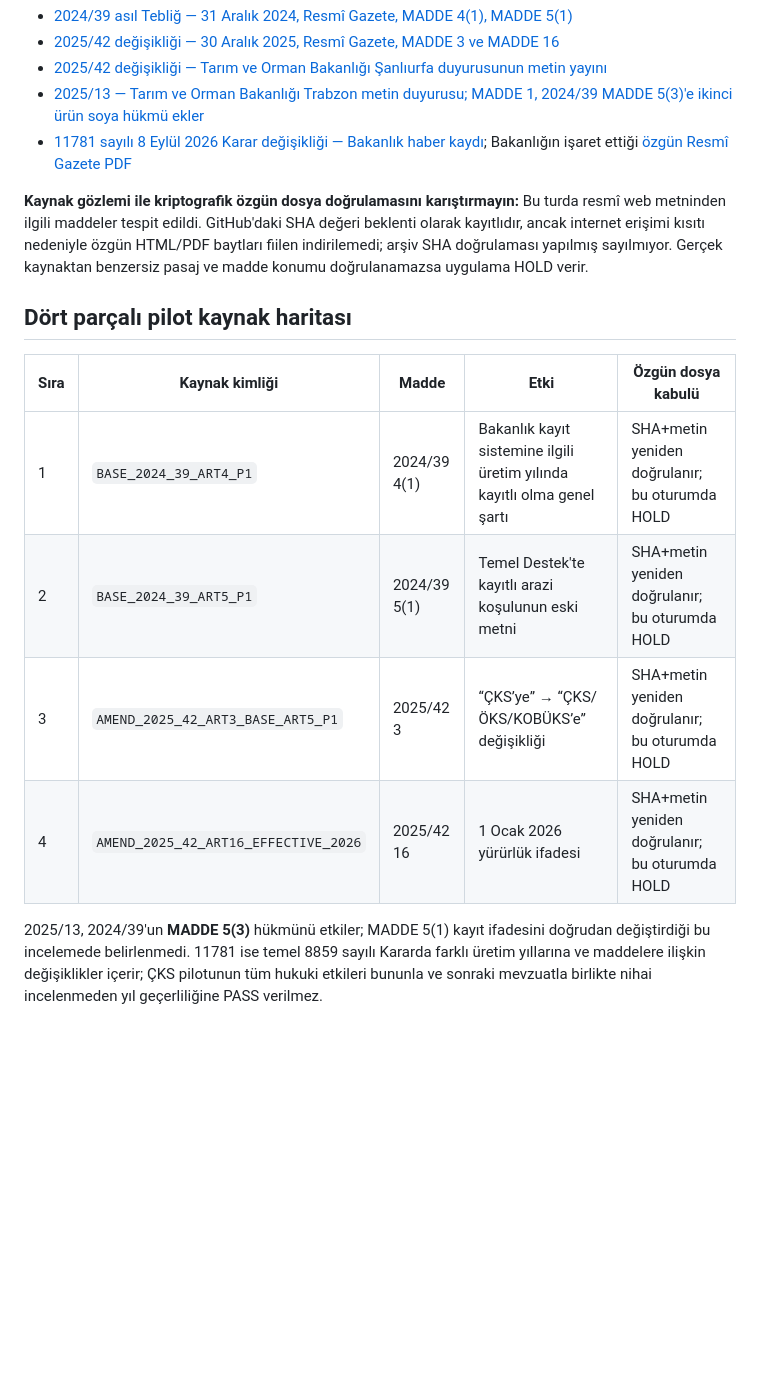
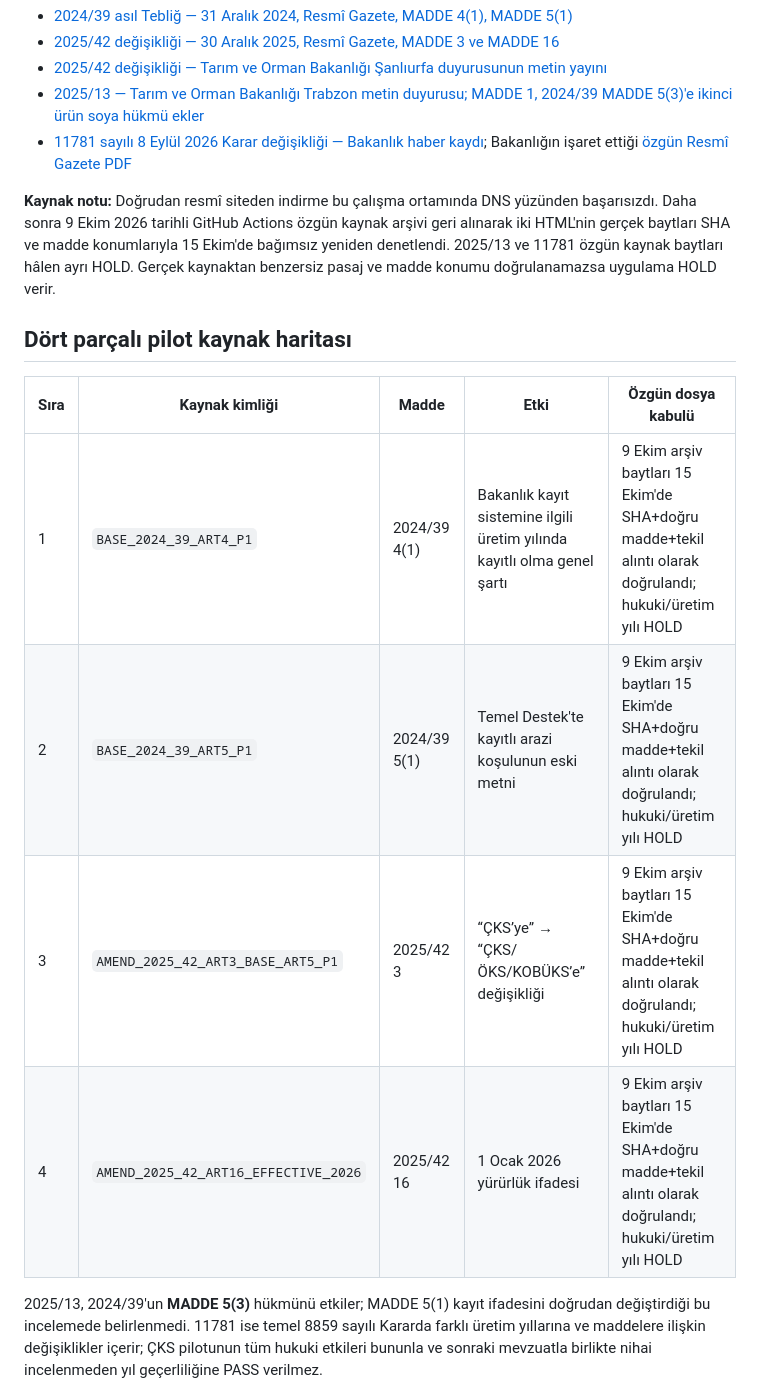
Before and after one commit to seydivakkas/TarimDestegimRAG, a Markdown page: docs/G37_2026_CKS_ORIGINAL_AMENDMENT_REVIEW.md, the part around one of its changes. GitHub-like rendering; blank space fills up the shorter version.

```diff
--- a/docs/G37_2026_CKS_ORIGINAL_AMENDMENT_REVIEW.md
+++ b/docs/G37_2026_CKS_ORIGINAL_AMENDMENT_REVIEW.md
@@ -12,16 +12,16 @@ Resmî kaynak bağlantıları:
 - [2025/13 — Tarım ve Orman Bakanlığı Trabzon metin duyurusu; MADDE 1, 2024/39 MADDE 5(3)'e ikinci ürün soya hükmü ekler](https://trabzon.tarimorman.gov.tr/Sayfalar/Detay.aspx?TermId=edd3ebad-7b98-490d-a10a-55785a9924e2&TermSetId=79f2f663-7aec-4bc1-b40a-56e75866bfb3&TermStoreId=368e785b-af33-487d-a98d-c11d5495130b&UrlSuffix=996%2F2025-2027-Yillarinda-Yapilacak-Bitkisel-Uretime-Yonelik-Desteklemeler-Ile-Diger-Bazi-Tarimsal-Desteklemelere-Odeme-Yapilmasina-Dair-Teblig)
 - [11781 sayılı 8 Eylül 2026 Karar değişikliği — Bakanlık haber kaydı](https://www.tarimorman.gov.tr/HHGM/Haber/262/); Bakanlığın işaret ettiği [özgün Resmî Gazete PDF](https://www.resmigazete.gov.tr/eskiler/2026/09/20260908-7.pdf)
 
-**Kaynak gözlemi ile kriptografik özgün dosya doğrulamasını karıştırmayın:** Bu turda resmî web metninden ilgili maddeler tespit edildi. GitHub'daki SHA değeri beklenti olarak kayıtlıdır, ancak internet erişimi kısıtı nedeniyle özgün HTML/PDF baytları fiilen indirilemedi; arşiv SHA doğrulaması yapılmış sayılmıyor. Gerçek kaynaktan benzersiz pasaj ve madde konumu doğrulanamazsa uygulama HOLD verir.
+**Kaynak notu:** Doğrudan resmî siteden indirme bu çalışma ortamında DNS yüzünden başarısızdı. Daha sonra 9 Ekim 2026 tarihli GitHub Actions özgün kaynak arşivi geri alınarak iki HTML'nin gerçek baytları SHA ve madde konumlarıyla 15 Ekim'de bağımsız yeniden denetlendi. 2025/13 ve 11781 özgün kaynak baytları hâlen ayrı HOLD. Gerçek kaynaktan benzersiz pasaj ve madde konumu doğrulanamazsa uygulama HOLD verir.
 
 ## Dört parçalı pilot kaynak haritası
 
 | Sıra | Kaynak kimliği | Madde | Etki | Özgün dosya kabulü |
 |---|---|---|---|---|
-| 1 | `BASE_2024_39_ART4_P1` | 2024/39 4(1) | Bakanlık kayıt sistemine ilgili üretim yılında kayıtlı olma genel şartı | SHA+metin yeniden doğrulanır; bu oturumda HOLD |
-| 2 | `BASE_2024_39_ART5_P1` | 2024/39 5(1) | Temel Destek'te kayıtlı arazi koşulunun eski metni | SHA+metin yeniden doğrulanır; bu oturumda HOLD |
-| 3 | `AMEND_2025_42_ART3_BASE_ART5_P1` | 2025/42 3 | “ÇKS’ye” → “ÇKS/ÖKS/KOBÜKS’e” değişikliği | SHA+metin yeniden doğrulanır; bu oturumda HOLD |
-| 4 | `AMEND_2025_42_ART16_EFFECTIVE_2026` | 2025/42 16 | 1 Ocak 2026 yürürlük ifadesi | SHA+metin yeniden doğrulanır; bu oturumda HOLD |
+| 1 | `BASE_2024_39_ART4_P1` | 2024/39 4(1) | Bakanlık kayıt sistemine ilgili üretim yılında kayıtlı olma genel şartı | 9 Ekim arşiv baytları 15 Ekim'de SHA+doğru madde+tekil alıntı olarak doğrulandı; hukuki/üretim yılı HOLD |
+| 2 | `BASE_2024_39_ART5_P1` | 2024/39 5(1) | Temel Destek'te kayıtlı arazi koşulunun eski metni | 9 Ekim arşiv baytları 15 Ekim'de SHA+doğru madde+tekil alıntı olarak doğrulandı; hukuki/üretim yılı HOLD |
+| 3 | `AMEND_2025_42_ART3_BASE_ART5_P1` | 2025/42 3 | “ÇKS’ye” → “ÇKS/ÖKS/KOBÜKS’e” değişikliği | 9 Ekim arşiv baytları 15 Ekim'de SHA+doğru madde+tekil alıntı olarak doğrulandı; hukuki/üretim yılı HOLD |
+| 4 | `AMEND_2025_42_ART16_EFFECTIVE_2026` | 2025/42 16 | 1 Ocak 2026 yürürlük ifadesi | 9 Ekim arşiv baytları 15 Ekim'de SHA+doğru madde+tekil alıntı olarak doğrulandı; hukuki/üretim yılı HOLD |
 
 2025/13, 2024/39'un **MADDE 5(3)** hükmünü etkiler; MADDE 5(1) kayıt ifadesini doğrudan değiştirdiği bu incelemede belirlenmedi. 11781 ise temel 8859 sayılı Kararda farklı üretim yıllarına ve maddelere ilişkin değişiklikler içerir; ÇKS pilotunun tüm hukuki etkileri bununla ve sonraki mevzuatla birlikte nihai incelenmeden yıl geçerliliğine PASS verilmez.
 
```
Also changed, not shown: other parts of docs/G37_2026_CKS_ORIGINAL_AMENDMENT_REVIEW.md (+13 -1 lines).
